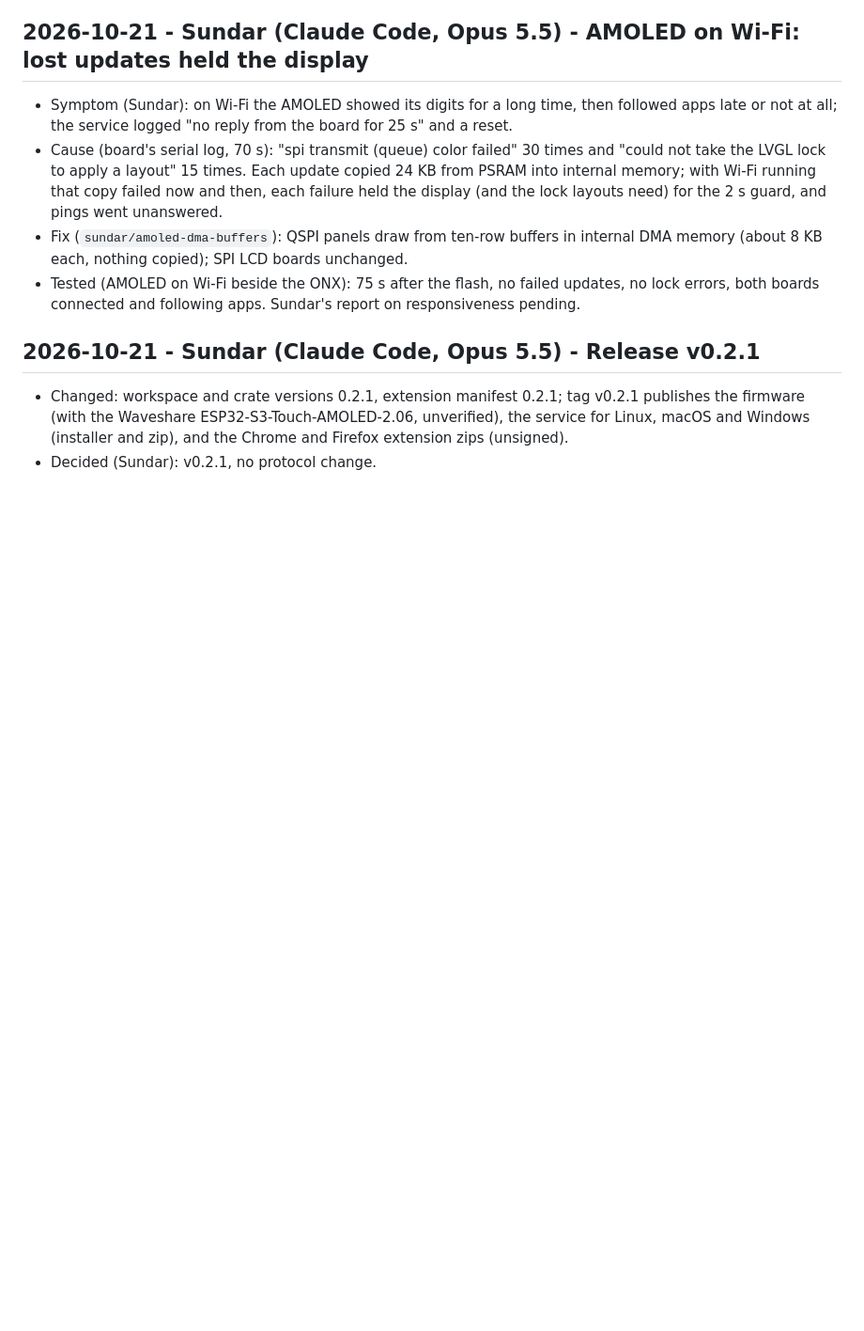
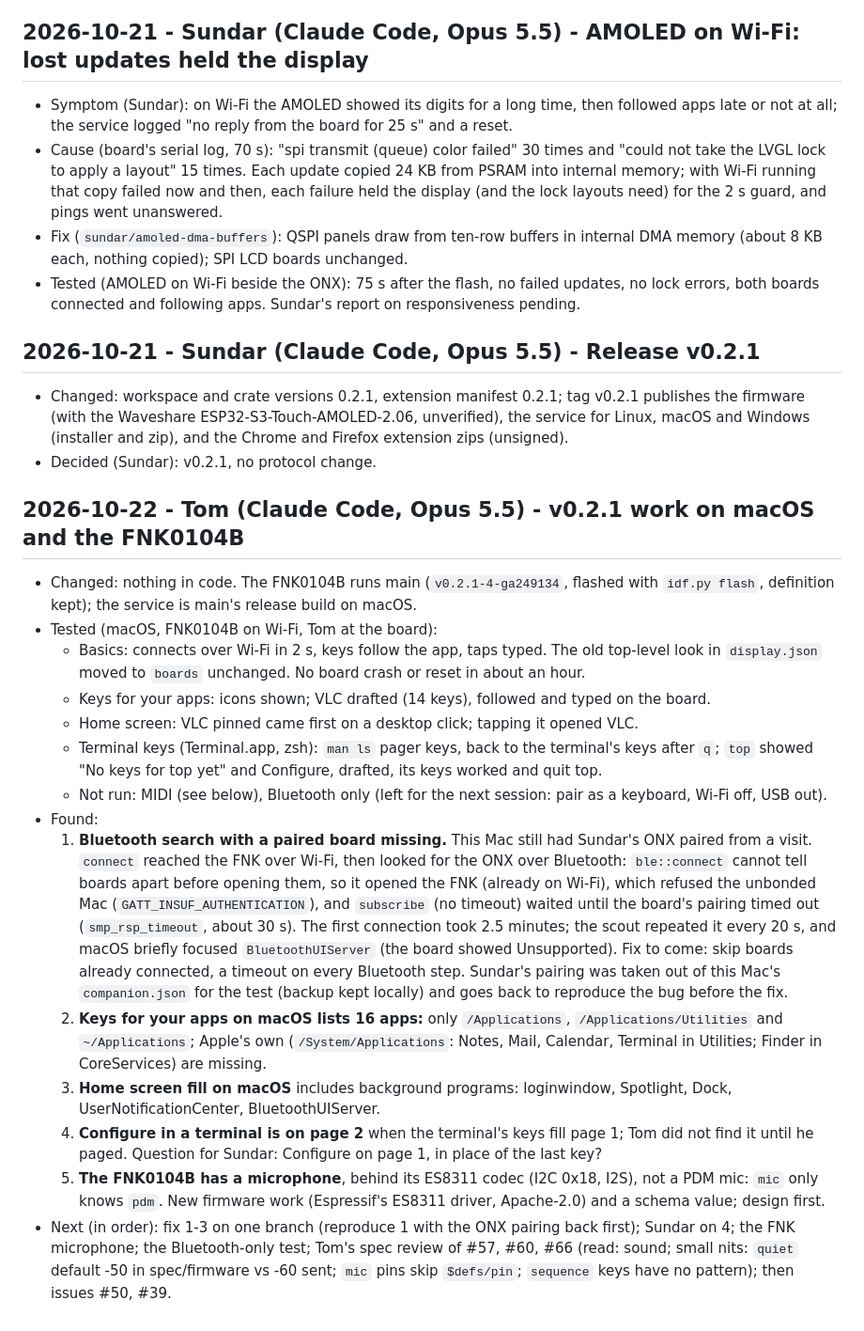
Before and after one commit to jalabulajunx/knoend, a Markdown page: docs/log.md, the part around the change. Shown at 94% size. Rendered like a GitHub page; blank space fills up the shorter version.

Commit message:
Log: v0.2.1 on macOS and the FNK0104B, five findings
Co-Authored-By: Claude Opus 5.5 <noreply@anthropic.com>

```diff
--- a/docs/log.md
+++ b/docs/log.md
@@ -1959,3 +1959,41 @@ Merged as PR (sundar/board-display) on Sundar's call, including spec changes Tom
   firmware (with the Waveshare ESP32-S3-Touch-AMOLED-2.06, unverified), the service for Linux,
   macOS and Windows (installer and zip), and the Chrome and Firefox extension zips (unsigned).
 - Decided (Sundar): v0.2.1, no protocol change.
+
+## 2026-10-22 - Tom (Claude Code, Opus 5.5) - v0.2.1 work on macOS and the FNK0104B
+
+- Changed: nothing in code. The FNK0104B runs main (`v0.2.1-4-ga249134`, flashed with `idf.py
+  flash`, definition kept); the service is main's release build on macOS.
+- Tested (macOS, FNK0104B on Wi-Fi, Tom at the board):
+  - Basics: connects over Wi-Fi in 2 s, keys follow the app, taps typed. The old top-level look in
+    `display.json` moved to `boards` unchanged. No board crash or reset in about an hour.
+  - Keys for your apps: icons shown; VLC drafted (14 keys), followed and typed on the board.
+  - Home screen: VLC pinned came first on a desktop click; tapping it opened VLC.
+  - Terminal keys (Terminal.app, zsh): `man ls` pager keys, back to the terminal's keys after `q`;
+    `top` showed "No keys for top yet" and Configure, drafted, its keys worked and quit top.
+  - Not run: MIDI (see below), Bluetooth only (left for the next session: pair as a keyboard, Wi-Fi
+    off, USB out).
+- Found:
+  1. **Bluetooth search with a paired board missing.** This Mac still had Sundar's ONX paired from a
+     visit. `connect` reached the FNK over Wi-Fi, then looked for the ONX over Bluetooth: `ble::connect`
+     cannot tell boards apart before opening them, so it opened the FNK (already on Wi-Fi), which
+     refused the unbonded Mac (`GATT_INSUF_AUTHENTICATION`), and `subscribe` (no timeout) waited
+     until the board's pairing timed out (`smp_rsp_timeout`, about 30 s). The first connection took
+     2.5 minutes; the scout repeated it every 20 s, and macOS briefly focused `BluetoothUIServer`
+     (the board showed Unsupported). Fix to come: skip boards already connected, a timeout on every
+     Bluetooth step. Sundar's pairing was taken out of this Mac's `companion.json` for the test
+     (backup kept locally) and goes back to reproduce the bug before the fix.
+  2. **Keys for your apps on macOS lists 16 apps:** only `/Applications`, `/Applications/Utilities`
+     and `~/Applications`; Apple's own (`/System/Applications`: Notes, Mail, Calendar, Terminal in
+     Utilities; Finder in CoreServices) are missing.
+  3. **Home screen fill on macOS** includes background programs: loginwindow, Spotlight, Dock,
+     UserNotificationCenter, BluetoothUIServer.
+  4. **Configure in a terminal is on page 2** when the terminal's keys fill page 1; Tom did not find
+     it until he paged. Question for Sundar: Configure on page 1, in place of the last key?
+  5. **The FNK0104B has a microphone**, behind its ES8311 codec (I2C 0x18, I2S), not a PDM mic:
+     `mic` only knows `pdm`. New firmware work (Espressif's ES8311 driver, Apache-2.0) and a schema
+     value; design first.
+- Next (in order): fix 1-3 on one branch (reproduce 1 with the ONX pairing back first); Sundar on 4;
+  the FNK microphone; the Bluetooth-only test; Tom's spec review of #57, #60, #66 (read: sound;
+  small nits: `quiet` default -50 in spec/firmware vs -60 sent; `mic` pins skip `$defs/pin`;
+  `sequence` keys have no pattern); then issues #50, #39.
```
